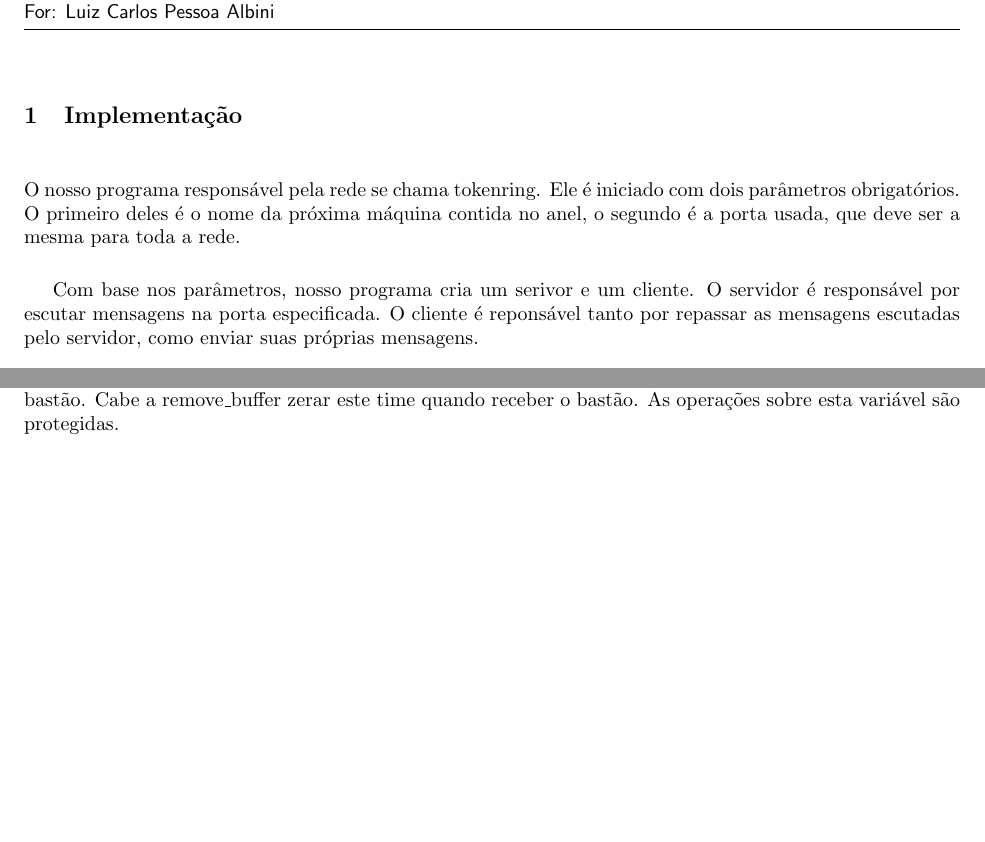
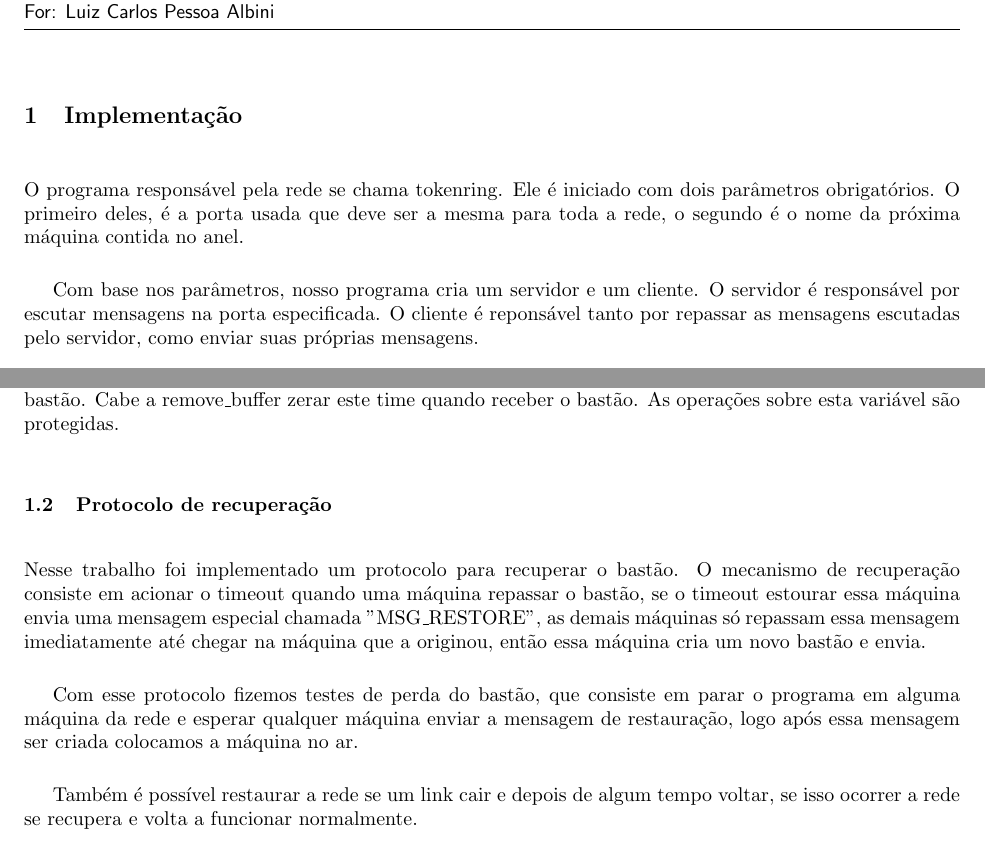
Before and after one commit to tiagokepe/redes-trabalho3, a LaTeX document (relatorio.tex): two parts of pages 1 and 2 of 2, joined at a grey line, cut so that both start at the same text, the shorter picture padded with empty space. Compiled offline with pdfLaTeX; the source files are stored in an older character set and shown here as Unicode.

Commit message:
Corrigindo relatório

```diff
--- a/relatorio.tex
+++ b/relatorio.tex
@@ -22,9 +22,9 @@
 \maketitle
 \section{Implementação}
 
-O nosso programa responsável pela rede se chama tokenring. Ele é iniciado com dois parâmetros obrigatórios. O primeiro deles é o nome da próxima máquina contida no anel, o segundo é a porta usada, que deve ser a mesma para toda a rede.
+O programa responsável pela rede se chama tokenring. Ele é iniciado com dois parâmetros obrigatórios. O primeiro deles, é a porta usada que deve ser a mesma para toda a rede, o segundo é o nome da próxima máquina contida no anel.
 
-Com base nos parâmetros, nosso programa cria um serivor e um cliente. O servidor é responsável por escutar mensagens na porta especificada. O cliente é reponsável tanto por repassar as mensagens escutadas pelo servidor, como enviar suas próprias mensagens.
+Com base nos parâmetros, nosso programa cria um servidor e um cliente. O servidor é responsável por escutar mensagens na porta especificada. O cliente é reponsável tanto por repassar as mensagens escutadas pelo servidor, como enviar suas próprias mensagens.
 
 Para que pudessemos ler mensagens produzidas por uma determinada máquina ao mesmo tempo em que repassavamos mensagens da rede, tais como o bastão, decidimos usar diferentes threads adicionais para realizar este trabalho. Então usamos a biblioteca PThreads e baseamos nosso trabalho no esquema produtor-consumidor.
 
@@ -38,5 +38,15 @@ A segunda thread é a remove\_buffer. Ela possui um conjunto maior de tarefas, a
 
 A última thread é o waitTimeout. Ao contrário das outras threads, ela só é iniciada quando o bastão é criado ou quando o bastão é recebido pela primeira vez pelo processo. Sua única função é incrementar uma variável chamada time. Esta variável é compartilhada entre esta thread e a remove\_buffer, caso esta variável seja maior que uma constante TIMEOUT, remove\_buffer deve começar o processo para recriar o bastão. Cabe a remove\_buffer zerar este time quando receber o bastão. As operações sobre esta variável são protegidas.
 
+\subsection{Protocolo de recuperação}
+
+Nesse trabalho foi implementado um protocolo para recuperar o bastão. O
+mecanismo de recuperação consiste em acionar o timeout quando uma máquina
+repassar o bastão, se o timeout estourar essa máquina envia uma mensagem
+especial chamada "MSG\_RESTORE", as demais máquinas só repassam essa mensagem imediatamente até chegar na máquina que a originou, então essa máquina cria um novo bastão e envia.
+
+Com esse protocolo fizemos testes de perda do bastão, que consiste em parar o programa em alguma máquina da rede e esperar qualquer máquina enviar a mensagem de restauração, logo após essa mensagem ser criada colocamos a máquina no ar.
+
+Também é possível restaurar a rede se um link cair e depois de algum tempo voltar, se isso ocorrer a rede se recupera e volta a funcionar normalmente.
 
 \end{document}
```
Also changed, not shown: relatorio.pdf.
